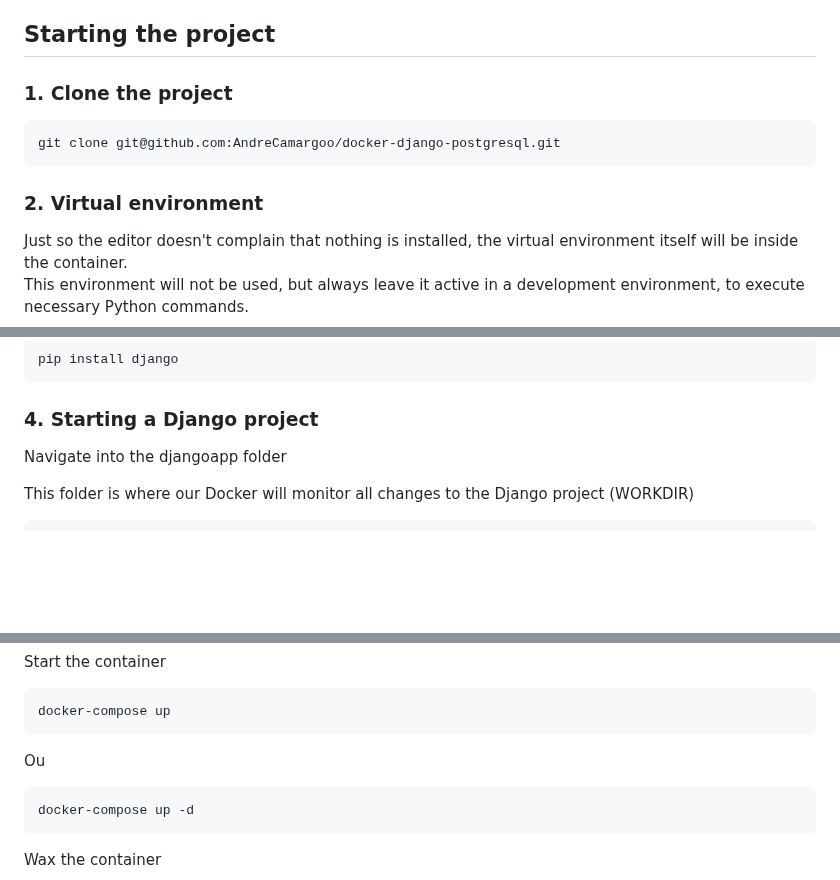
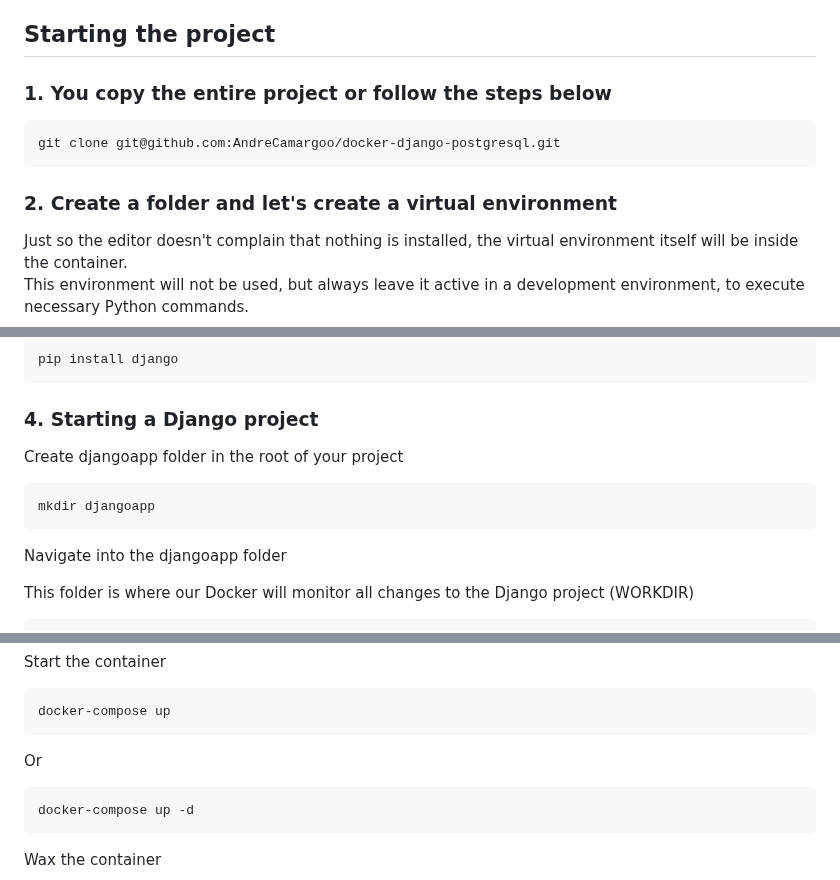
Before and after one commit to AndreCamargoo/docker-django-postgresql, a Markdown page: README.md, 3 parts joined by grey strips. Drawn GitHub-style; blank space fills up the shorter version.

```diff
--- a/README.md
+++ b/README.md
@@ -6,13 +6,13 @@
 
 ## Starting the project
 
-### 1. Clone the project
+### 1. You copy the entire project or follow the steps below
 
 ~~~bash
 git clone git@github.com:AndreCamargoo/docker-django-postgresql.git
 ~~~
 
-### 2. Virtual environment
+### 2. Create a folder and let's create a virtual environment
 
 <p>
 Just so the editor doesn't complain that nothing is installed, the virtual environment itself will be inside the container. <br>
@@ -56,6 +56,12 @@ pip install django
 ~~~
 
 ### 4. Starting a Django project
+
+<p>Create djangoapp folder in the root of your project</p>
+
+~~~bash
+mkdir djangoapp
+~~~
 
 <p>Navigate into the djangoapp folder</p>
 
@@ -223,7 +382,7 @@ docker-compose up --build --force-recreate
 docker-compose up
 ~~~
 
-<p>Ou</p>
+<p>Or</p>
 
 ~~~bash
 docker-compose up -d
```
Also changed, not shown: other parts of README.md (+156 -3 lines).
